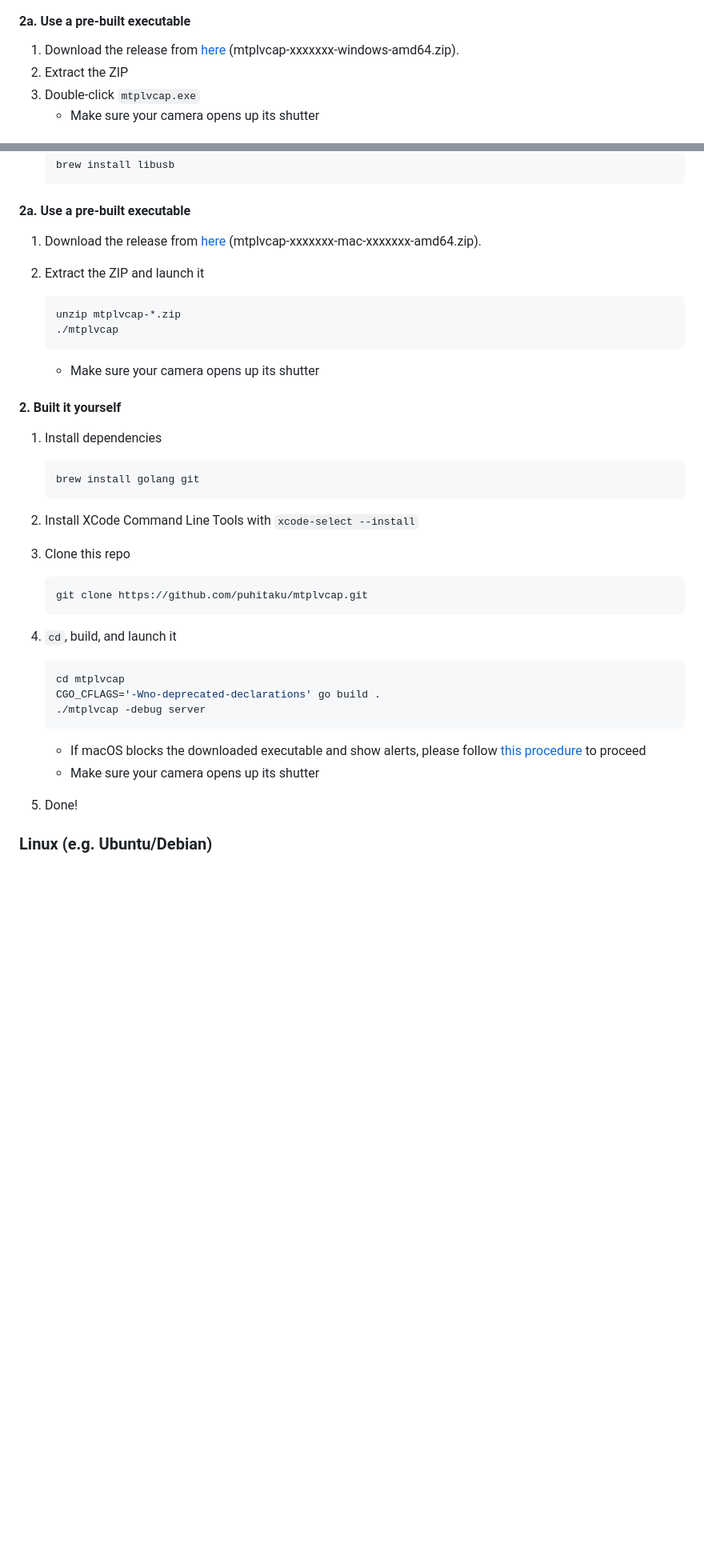
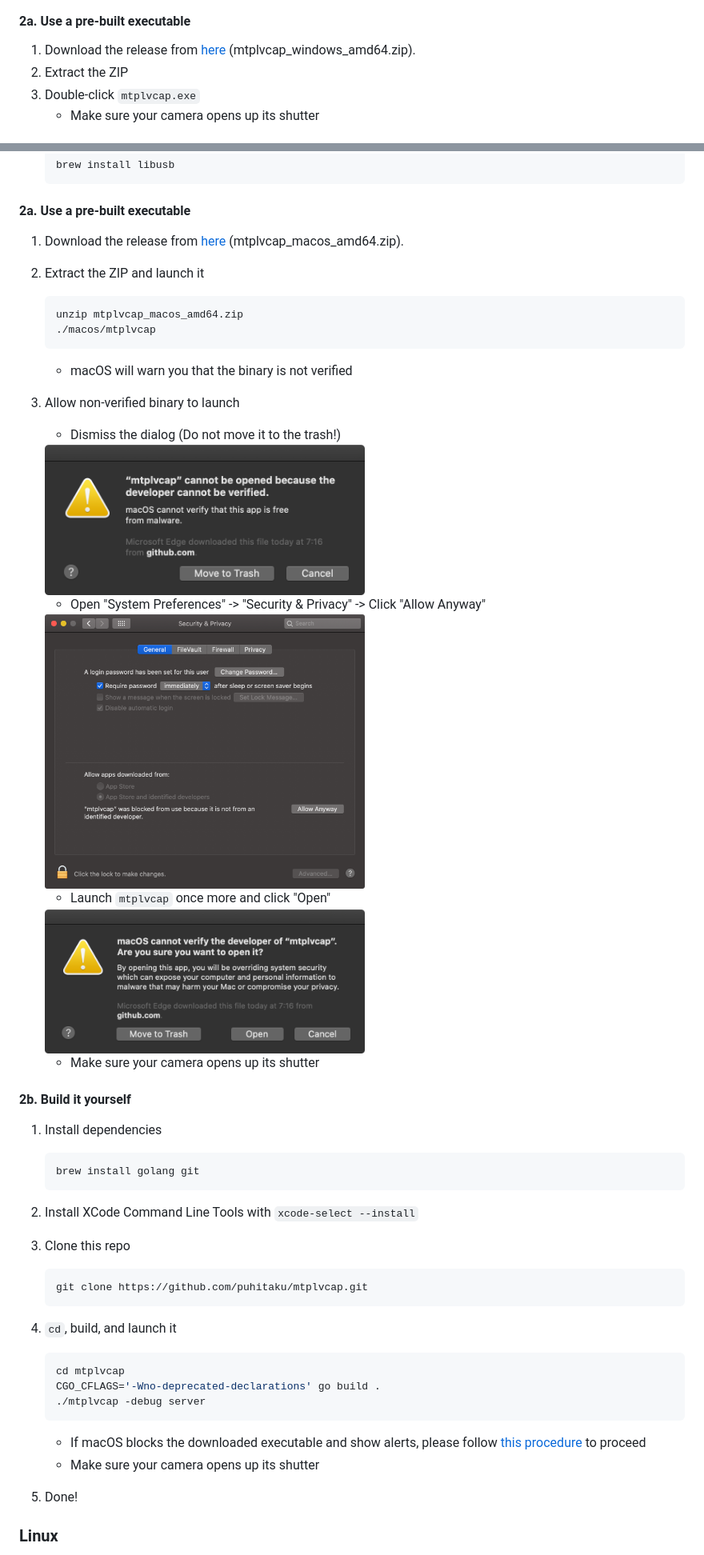
Before and after one commit to hanwen/go-mtpfs, a Markdown page: README.md, 2 parts joined by grey strips. Shown: that part at 80% size. GitHub-like rendering; pictures changed too: img/macos_warning.png (added), img/macos_warning2.png (added), img/macos_warning3.png (added); blank space fills up the shorter version.

````diff
--- a/README.md
+++ b/README.md
@@ -59,7 +59,7 @@ Continue with care.**
 
 #### 2a. Use a pre-built executable
 
-1. Download the release from [here](https://github.com/puhitaku/mtplvcap/releases) (mtplvcap-xxxxxxx-windows-amd64.zip).
+1. Download the release from [here](https://github.com/puhitaku/mtplvcap/releases) (mtplvcap_windows_amd64.zip).
 1. Extract the ZIP
 1. Double-click `mtplvcap.exe`
     - Make sure your camera opens up its shutter
@@ -125,18 +126,33 @@ Continue with care.**
 
 #### 2a. Use a pre-built executable
 
-1. Download the release from [here](https://github.com/puhitaku/mtplvcap/releases) (mtplvcap-xxxxxxx-mac-xxxxxxx-amd64.zip).
+1. Download the release from [here](https://github.com/puhitaku/mtplvcap/releases) (mtplvcap_macos_amd64.zip).
 1. Extract the ZIP and launch it
 
     ```sh
-    unzip mtplvcap-*.zip
-    ./mtplvcap
+    unzip mtplvcap_macos_amd64.zip
+    ./macos/mtplvcap
     ```
+    - macOS will warn you that the binary is not verified
+
+1. Allow non-verified binary to launch
+
+    - Dismiss the dialog (Do not move it to the trash!)
+
+    <img alt="macOS warning dialog" src="./img/macos_warning.png" width="400px">
+
+    - Open "System Preferences" -> "Security & Privacy" -> Click "Allow Anyway"
+
+    <img alt="System Preference" src="./img/macos_warning2.png" width="400px">
+
+    - Launch `mtplvcap` once more and click "Open"
+
+    <img alt="macOS warning dialog 2" src="./img/macos_warning3.png" width="400px">
 
     - Make sure your camera opens up its shutter
 
 
-#### 2. Built it yourself
+#### 2b. Build it yourself
 
 1. Install dependencies
 
@@ -153,6 +169,7 @@ Continue with care.**
     ```
 
 1. `cd`, build, and launch it
+
     ```sh
     cd mtplvcap
     CGO_CFLAGS='-Wno-deprecated-declarations' go build .
@@ -165,5 +182,5 @@ Continue with care.**
 1. Done!
 
 
-### Linux (e.g. Ubuntu/Debian)
+### Linux
 
````
Also changed, not shown: other parts of README.md (+49 -8 lines), img/macos_warning2_jp.png (added), img/macos_warning3_jp.png (added), img/macos_warning_jp.png (added), 1 other file.
